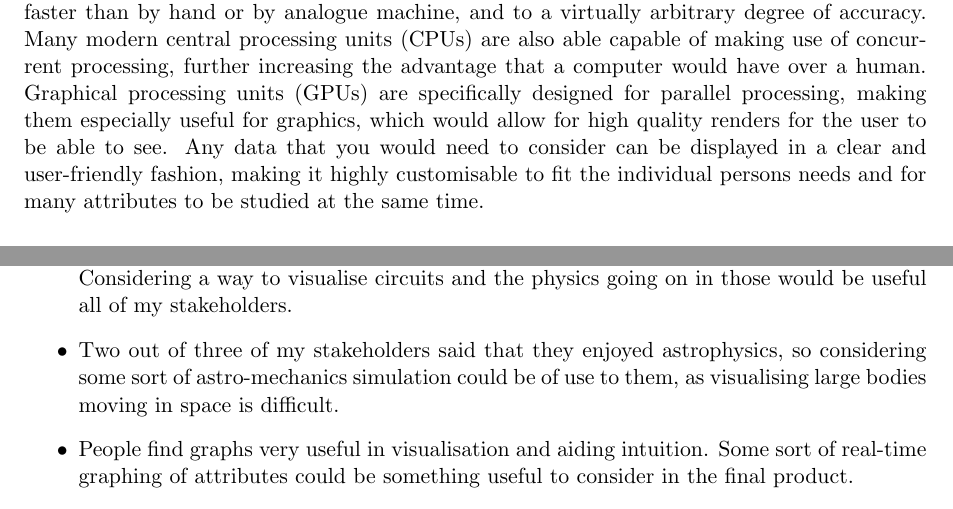
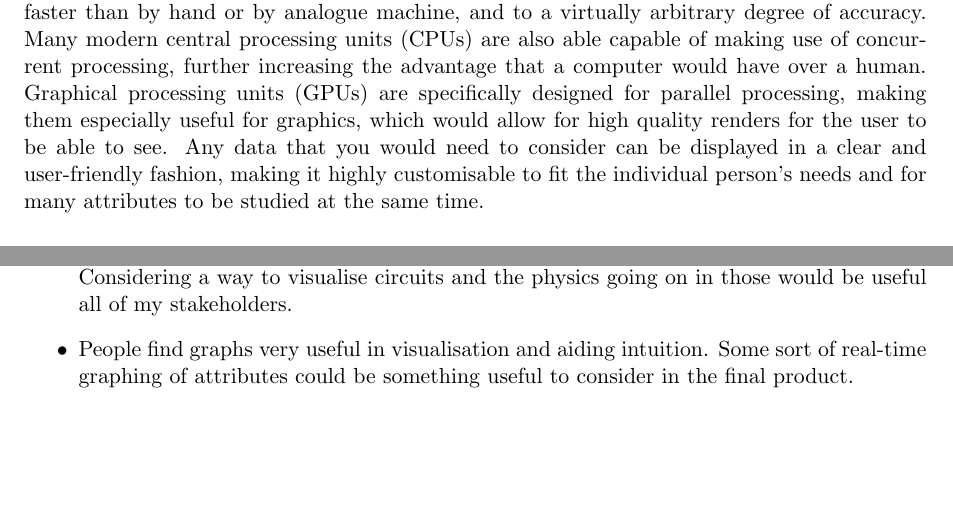
Before and after one commit to nathan-tat/cs_nea_2025, a LaTeX document (latex/main.tex): two parts of pages 3 and 4 of 9, joined at a grey line, cut so that both start at the same text, the shorter picture padded with empty space. Compiled offline with pdfLaTeX.

Commit message:
Some things i dont remember

```diff
--- a/latex/main.tex
+++ b/latex/main.tex
@@ -53,7 +53,7 @@
             Often times in physics, complex circuit diagrams have to be drawn and understood, and the opportunity to actually build them is not always available. A solution that could handle custom circuits as well as model and log different attributes quickly, accurately, and efficiently in order to help with building intuition in regard to how complex electrical systems function would be a useful tool that could help solve this issue.
 
         \subsection{Identification of why this problem is solvable by computational methods}
-            The key requirements stated above (accuracy, haste, and clarity) lend themselves very well to using computational methods. Computers are able to make calculations orders of magnitude faster than by hand or by analogue machine, and to a virtually arbitrary degree of accuracy. Many modern central processing units (CPUs) are also able capable of making use of concurrent processing, further increasing the advantage that a computer would have over a human. Graphical processing units (GPUs) are specifically designed for parallel processing, making them especially useful for graphics, which would allow for high quality renders for the user to be able to see. Any data that you would need to consider can be displayed in a clear and user-friendly fashion, making it highly customisable to fit the individual persons needs and for many attributes to be studied at the same time.
+            The key requirements stated above (accuracy, haste, and clarity) lend themselves very well to using computational methods. Computers are able to make calculations orders of magnitude faster than by hand or by analogue machine, and to a virtually arbitrary degree of accuracy. Many modern central processing units (CPUs) are also able capable of making use of concurrent processing, further increasing the advantage that a computer would have over a human. Graphical processing units (GPUs) are specifically designed for parallel processing, making them especially useful for graphics, which would allow for high quality renders for the user to be able to see. Any data that you would need to consider can be displayed in a clear and user-friendly fashion, making it highly customisable to fit the individual person's needs and for many attributes to be studied at the same time.
 
         \subsection{Description of the Current System}
             Without using computer simulations, the usual process is to produce a handful of equations by hand that would model the attributes of an object, for example the path it takes in three-dimensional space. This has the benefit of giving exact values and equations that are very useful when trying to understand the underlying reasons for an event happening. For example when considering a pendulum, it is clear from the equation $$ T = 2 \pi \sqrt{\frac{L}{g}} $$ that the period of the pendulum $T$ does not depend on the mass of the object doing the swinging. However, when running computer simulations, such relationships may not be as obvious, and as computers aren't able to analytically solve problems (i.e. through the use of rigorous mathematics), this is a drawback that I will have to consider. A computer model of a circuit can only be so accurate, as there aren't enough resources or time in order to model every single electron, proton, and neutron and all the intricate interactions they have with each other in real time.
@@ -71,7 +71,6 @@
             \begin{itemize}
                 \item My stakeholders are people who generally enjoy doing physics and find it enjoyable, although they all acknowledge how much work it can be. As such, decreasing workload without completely eliminating need for human input would be important, as that would make it less enjoyable.
                 \item People struggle with abstract concepts, and a common topic seems to be electricity and electricals systems, as well as visualising some key concepts in physics such as waves. Considering a way to visualise circuits and the physics going on in those would be useful all of my stakeholders.
-                \item Two out of three of my stakeholders said that they enjoyed astrophysics, so considering some sort of astro-mechanics simulation could be of use to them, as visualising large bodies moving in space is difficult.
                 \item People find graphs very useful in visualisation and aiding intuition. Some sort of real-time graphing of attributes could be something useful to consider in the final product.
                 \item All my stakeholders are competent in using simulation software, or don't mind spending time to learn how to use one properly. This would mean that accuracy and functionality could be prioritised over general user experience if necessary.
             \end{itemize}
```
Also changed, not shown: latex/main.tex (2 more changed lines).
